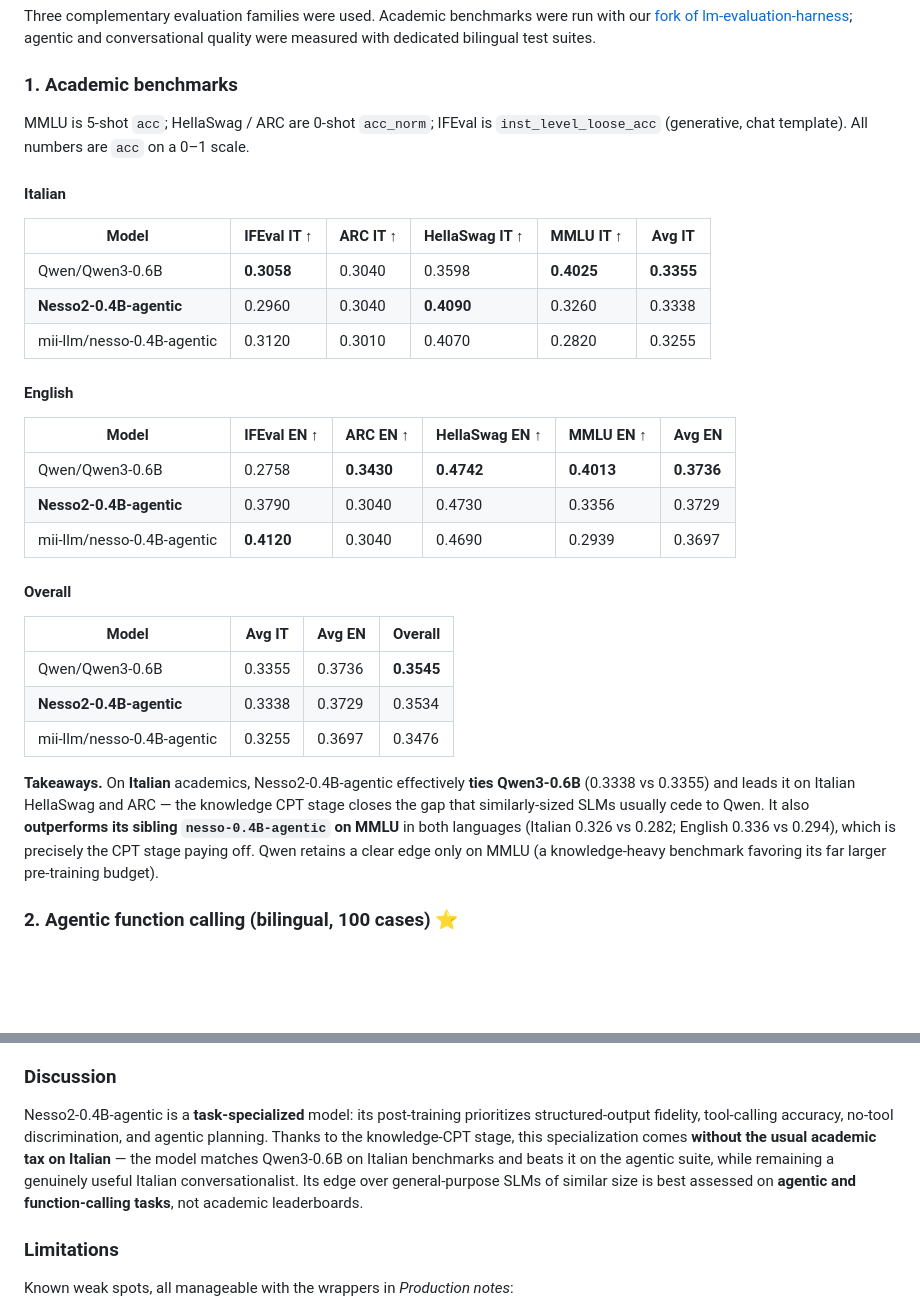
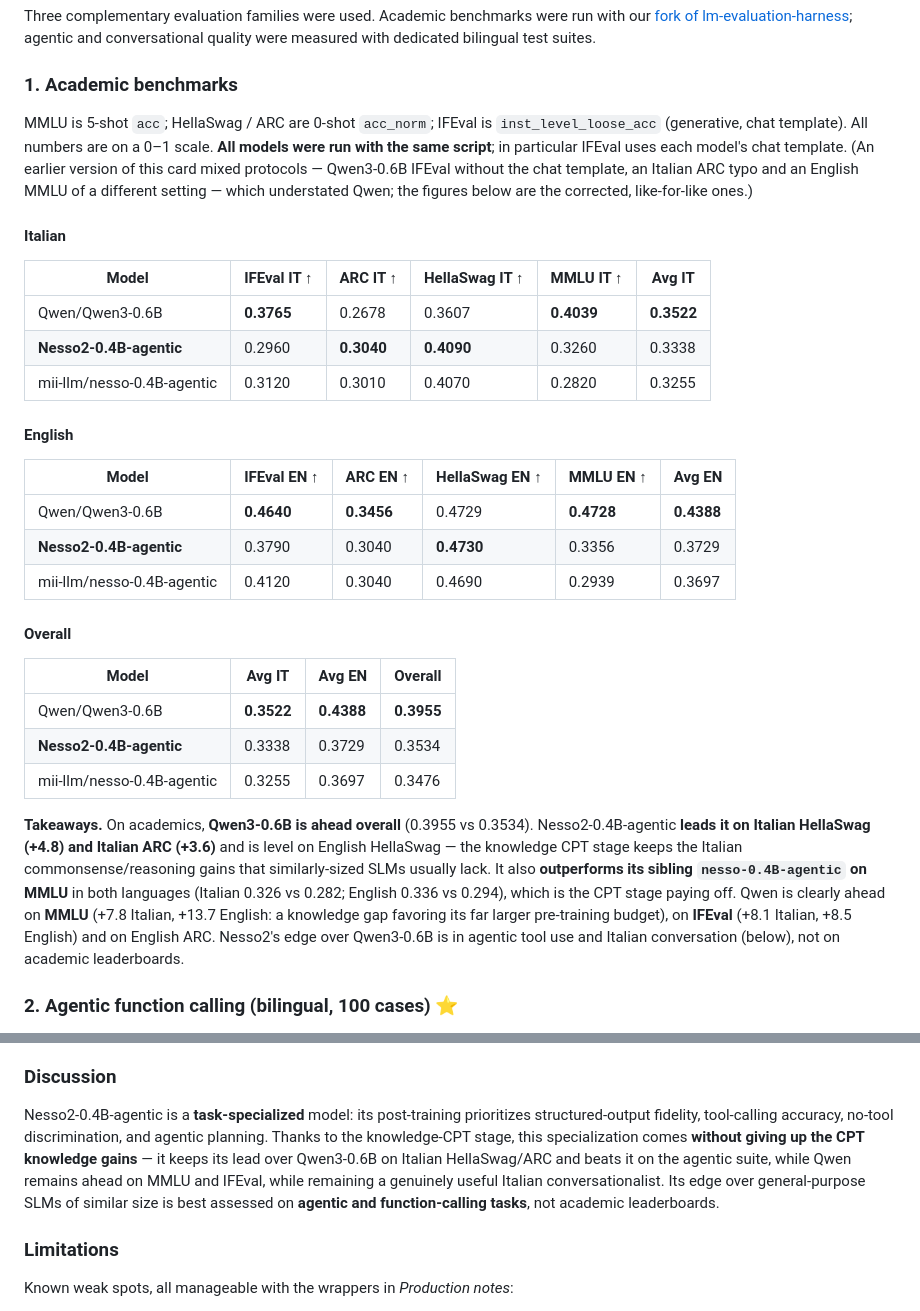
Before and after one commit to mii-llm/zagreus-nesso-slm, a Markdown page: nesso2/MODEL_CARD.md, 2 parts joined by grey strips. GitHub-like rendering; blank space fills up the shorter version.

Commit message:
nesso2: correct Qwen3-0.6B academic comparison (like-for-like re-run)
The Qwen3-0.6B figures mixed protocols (IFEval without chat template, an
Italian ARC typo, an English MMLU from another setting) and understated it.
Re-running every model with the same script: Qwen avg IT 0.3522 / EN 0.4388 /
overall 0.3955 vs Nesso2 0.3338 / 0.3729 / 0.3534. Nesso2 still leads Italian
HellaSwag/ARC; Qwen leads MMLU, IFEval and English ARC. Wording changed from
"ties Qwen on Italian academics" accordingly (model card, README, blog).

Co-Authored-By: Claude Sonnet 5.5 <noreply@anthropic.com>

```diff
--- a/nesso2/MODEL_CARD.md
+++ b/nesso2/MODEL_CARD.md
@@ -294,33 +294,33 @@ Three complementary evaluation families were used. Academic benchmarks were run
 
 ### 1. Academic benchmarks
 
-MMLU is 5-shot `acc`; HellaSwag / ARC are 0-shot `acc_norm`; IFEval is `inst_level_loose_acc` (generative, chat template). All numbers are `acc` on a 0–1 scale.
+MMLU is 5-shot `acc`; HellaSwag / ARC are 0-shot `acc_norm`; IFEval is `inst_level_loose_acc` (generative, chat template). All numbers are on a 0–1 scale. **All models were run with the same script**; in particular IFEval uses each model's chat template. (An earlier version of this card mixed protocols — Qwen3-0.6B IFEval without the chat template, an Italian ARC typo and an English MMLU of a different setting — which understated Qwen; the figures below are the corrected, like-for-like ones.)
 
 #### Italian
 
 | Model | IFEval IT ↑ | ARC IT ↑ | HellaSwag IT ↑ | MMLU IT ↑ | **Avg IT** |
 |---|---|---|---|---|---|
-| Qwen/Qwen3-0.6B | **0.3058** | 0.3040 | 0.3598 | **0.4025** | **0.3355** |
-| **Nesso2-0.4B-agentic** | 0.2960 | 0.3040 | **0.4090** | 0.3260 | 0.3338 |
+| Qwen/Qwen3-0.6B | **0.3765** | 0.2678 | 0.3607 | **0.4039** | **0.3522** |
+| **Nesso2-0.4B-agentic** | 0.2960 | **0.3040** | **0.4090** | 0.3260 | 0.3338 |
 | mii-llm/nesso-0.4B-agentic | 0.3120 | 0.3010 | 0.4070 | 0.2820 | 0.3255 |
 
 #### English
 
 | Model | IFEval EN ↑ | ARC EN ↑ | HellaSwag EN ↑ | MMLU EN ↑ | **Avg EN** |
 |---|---|---|---|---|---|
-| Qwen/Qwen3-0.6B | 0.2758 | **0.3430** | **0.4742** | **0.4013** | **0.3736** |
-| **Nesso2-0.4B-agentic** | 0.3790 | 0.3040 | 0.4730 | 0.3356 | 0.3729 |
-| mii-llm/nesso-0.4B-agentic | **0.4120** | 0.3040 | 0.4690 | 0.2939 | 0.3697 |
+| Qwen/Qwen3-0.6B | **0.4640** | **0.3456** | 0.4729 | **0.4728** | **0.4388** |
+| **Nesso2-0.4B-agentic** | 0.3790 | 0.3040 | **0.4730** | 0.3356 | 0.3729 |
+| mii-llm/nesso-0.4B-agentic | 0.4120 | 0.3040 | 0.4690 | 0.2939 | 0.3697 |
 
 #### Overall
 
 | Model | Avg IT | Avg EN | **Overall** |
 |---|---|---|---|
-| Qwen/Qwen3-0.6B | 0.3355 | 0.3736 | **0.3545** |
+| Qwen/Qwen3-0.6B | **0.3522** | **0.4388** | **0.3955** |
 | **Nesso2-0.4B-agentic** | 0.3338 | 0.3729 | 0.3534 |
 | mii-llm/nesso-0.4B-agentic | 0.3255 | 0.3697 | 0.3476 |
 
-**Takeaways.** On **Italian** academics, Nesso2-0.4B-agentic effectively **ties Qwen3-0.6B** (0.3338 vs 0.3355) and leads it on Italian HellaSwag and ARC — the knowledge CPT stage closes the gap that similarly-sized SLMs usually cede to Qwen. It also **outperforms its sibling `nesso-0.4B-agentic` on MMLU** in both languages (Italian 0.326 vs 0.282; English 0.336 vs 0.294), which is precisely the CPT stage paying off. Qwen retains a clear edge only on MMLU (a knowledge-heavy benchmark favoring its far larger pre-training budget).
+**Takeaways.** On academics, **Qwen3-0.6B is ahead overall** (0.3955 vs 0.3534). Nesso2-0.4B-agentic **leads it on Italian HellaSwag (+4.8) and Italian ARC (+3.6)** and is level on English HellaSwag — the knowledge CPT stage keeps the Italian commonsense/reasoning gains that similarly-sized SLMs usually lack. It also **outperforms its sibling `nesso-0.4B-agentic` on MMLU** in both languages (Italian 0.326 vs 0.282; English 0.336 vs 0.294), which is the CPT stage paying off. Qwen is clearly ahead on **MMLU** (+7.8 Italian, +13.7 English: a knowledge gap favoring its far larger pre-training budget), on **IFEval** (+8.1 Italian, +8.5 English) and on English ARC. Nesso2's edge over Qwen3-0.6B is in agentic tool use and Italian conversation (below), not on academic leaderboards.
 
 ### 2. Agentic function calling (bilingual, 100 cases) ⭐
 
@@ -349,7 +349,7 @@ Despite its agentic specialization, Nesso2-0.4B-agentic delivers the **best Ital
 
 ### Discussion
 
-Nesso2-0.4B-agentic is a **task-specialized** model: its post-training prioritizes structured-output fidelity, tool-calling accuracy, no-tool discrimination, and agentic planning. Thanks to the knowledge-CPT stage, this specialization comes **without the usual academic tax on Italian** — the model matches Qwen3-0.6B on Italian benchmarks and beats it on the agentic suite, while remaining a genuinely useful Italian conversationalist. Its edge over general-purpose SLMs of similar size is best assessed on **agentic and function-calling tasks**, not academic leaderboards.
+Nesso2-0.4B-agentic is a **task-specialized** model: its post-training prioritizes structured-output fidelity, tool-calling accuracy, no-tool discrimination, and agentic planning. Thanks to the knowledge-CPT stage, this specialization comes **without giving up the CPT knowledge gains** — it keeps its lead over Qwen3-0.6B on Italian HellaSwag/ARC and beats it on the agentic suite, while Qwen remains ahead on MMLU and IFEval, while remaining a genuinely useful Italian conversationalist. Its edge over general-purpose SLMs of similar size is best assessed on **agentic and function-calling tasks**, not academic leaderboards.
 
 ### Limitations
 
```
Also changed, not shown: nesso2/BLOG.md (+1 -1 lines), nesso2/README.md (+2 -2 lines).
